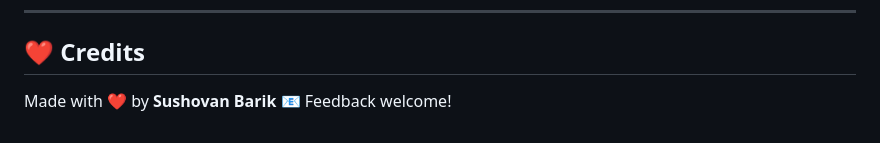
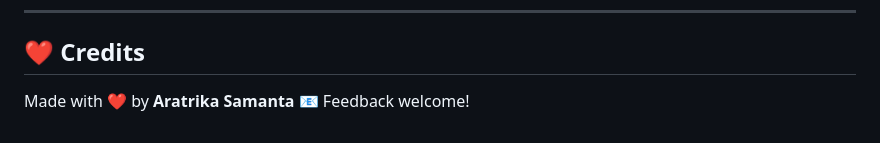
Before and after one commit to aratrika124/Personal-Finance-Tracker, a Markdown page: README.md, the part around the change. Drawn GitHub-style.

Commit message:
Update credits section with new contributor name

```diff
--- a/README.md
+++ b/README.md
@@ -165,5 +165,5 @@ This includes:
 
 ## ❤️ Credits
 
-Made with ❤️ by **Sushovan Barik**
+Made with ❤️ by **Aratrika Samanta**
 📧 Feedback welcome!
```
